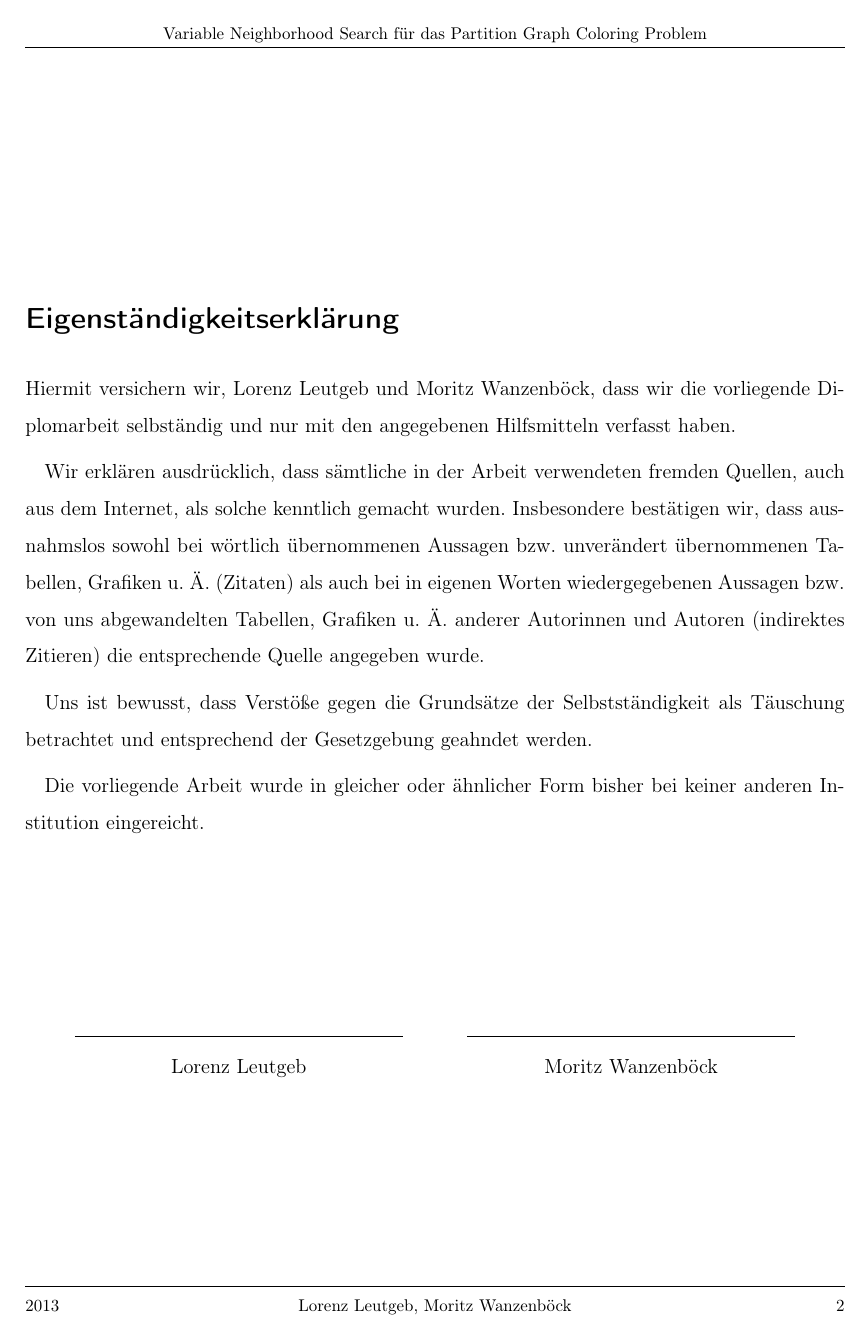
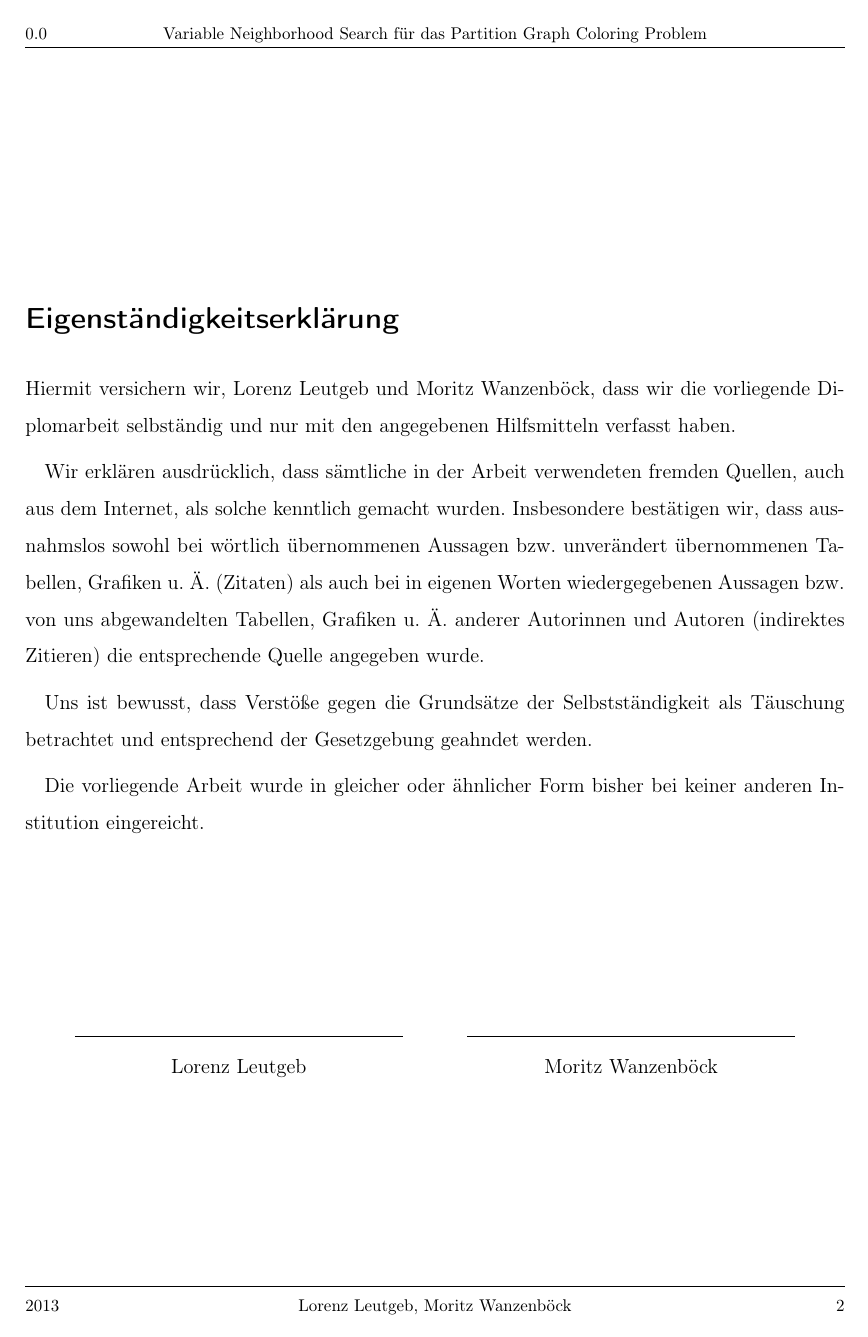
Before and after one commit to flowlo/pcp-vns, a LaTeX thesis (diplomarbeit/diplomarbeit.tex, which reads diplomarbeit/preamble.tex): page 2 of 63. Compiled offline with pdfLaTeX.

Commit message:
Changed header

```diff
--- a/diplomarbeit/preamble.tex
+++ b/diplomarbeit/preamble.tex
@@ -49,11 +49,12 @@
 \widowpenalty = 300
 \displaywidowpenalty = 300
 \fancyfoot{}
+\fancyhead{}
 \renewcommand{\footrulewidth}{0.4pt}
 \rfoot{{\footnotesize \textnormal{\thepage}}}
+\lhead{{\footnotesize \textnormal{\thesection}}}
 \chead{{\footnotesize \textnormal{Variable Neighborhood Search für das Partition Graph Coloring Problem}}}
 \cfoot{{\footnotesize \textnormal{Lorenz Leutgeb, Moritz Wanzenböck}}}
-\lhead{{\footnotesize \textnormal{}}}
 \lfoot{{\footnotesize \textnormal{\the\year}}}
 \addbibresource{../pcp.bib}
 \let\origappendix\appendix
```
